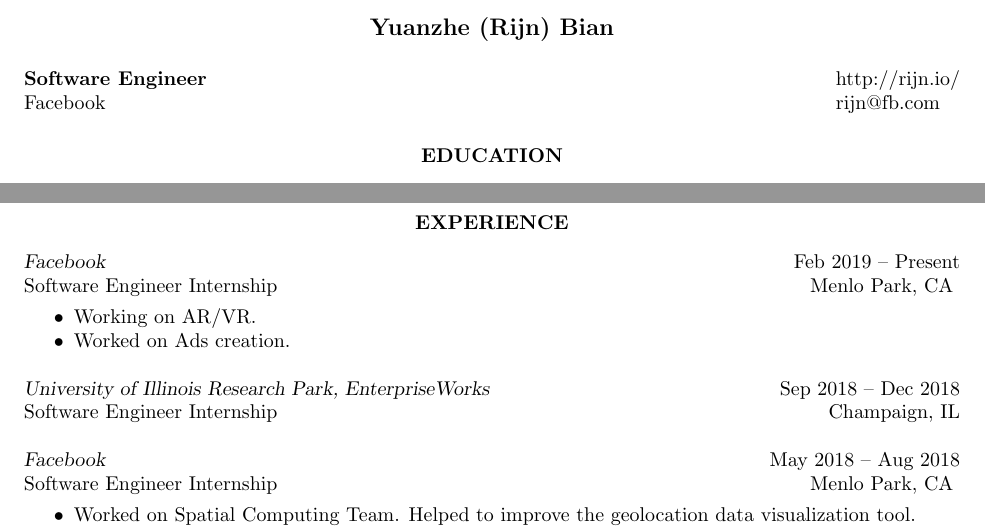
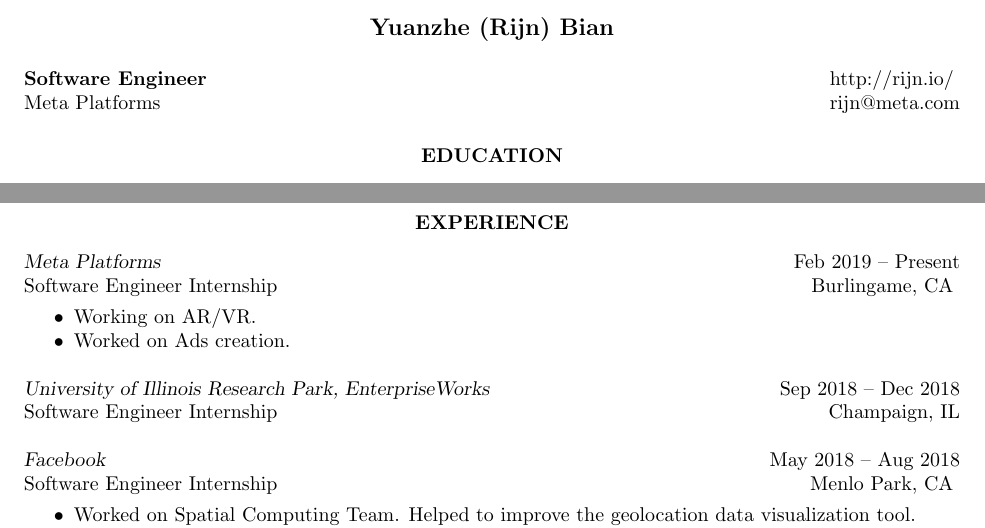
Before and after one commit to rijn/resume, a LaTeX CV (cv.tex): two parts of page 1 of 4, joined at a grey line, cut so that both start at the same text. Compiled offline with pdfLaTeX.

Commit message:
Update cv.tex

```diff
--- a/cv.tex
+++ b/cv.tex
@@ -17,9 +17,9 @@
 
 % If you don't want one of the addresses, simply remove all the text in the first or second \address{} bracket
 
-\address{{\bf Software Engineer} \\ Facebook} % Your address 1
+\address{{\bf Software Engineer} \\ Meta Platforms} % Your address 1
 
-\address{http://rijn.io/ \\ rijn@fb.com}
+\address{http://rijn.io/ \\ rijn@meta.com}
 
 %----------------------------------------------------------------------------------------
 
@@ -61,8 +61,8 @@
 
 \section{\centerline{EXPERIENCE}} \vspace{0.1in}
 
-{\sl Facebook} \hfill Feb 2019 -- Present \\
-Software Engineer Internship \hfill Menlo Park, CA
+{\sl Meta Platforms} \hfill Feb 2019 -- Present \\
+Software Engineer Internship \hfill Burlingame, CA
 \vspace{0.05in}
 \begin{itemize} \itemsep -2pt
 \item Working on AR/VR.
```
